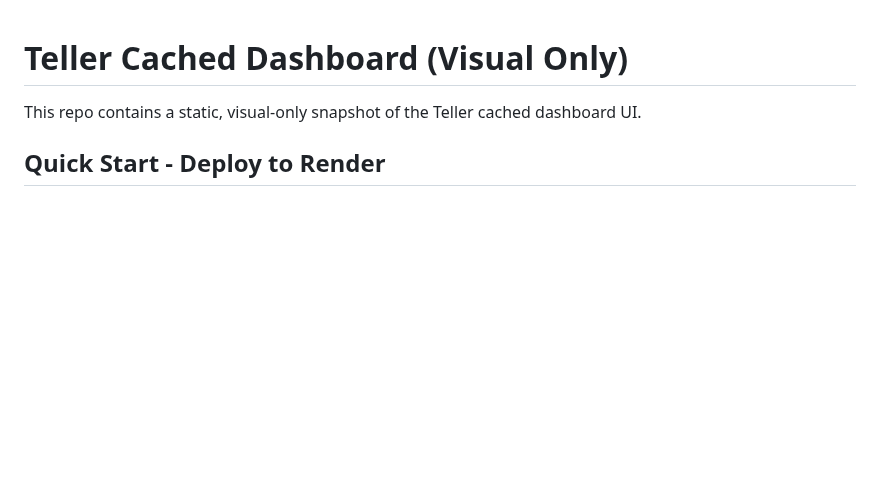
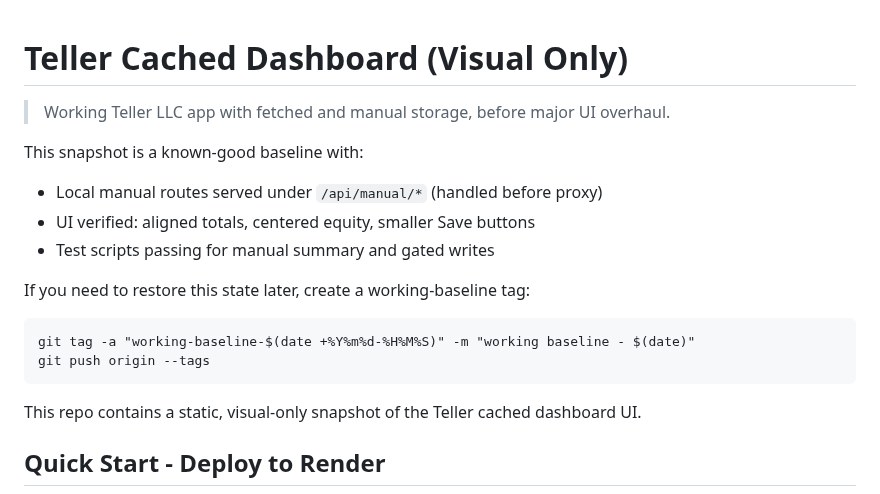
Before and after one commit to dvanosdol88/teller-phase5-codex, a Markdown page: README.md, the part around the change. Rendered like a GitHub page; blank space fills up the shorter version.

Commit message:
docs(readme): add prominent working-baseline banner and tagging instructions

````diff
--- a/README.md
+++ b/README.md
@@ -1,4 +1,17 @@
 # Teller Cached Dashboard (Visual Only)
+
+> Working Teller LLC app with fetched and manual storage, before major UI overhaul.
+
+This snapshot is a known-good baseline with:
+- Local manual routes served under `/api/manual/*` (handled before proxy)
+- UI verified: aligned totals, centered equity, smaller Save buttons
+- Test scripts passing for manual summary and gated writes
+
+If you need to restore this state later, create a working-baseline tag:
+```
+git tag -a "working-baseline-$(date +%Y%m%d-%H%M%S)" -m "working baseline - $(date)"
+git push origin --tags
+```
 
 This repo contains a static, visual-only snapshot of the Teller cached dashboard UI.
 
````
